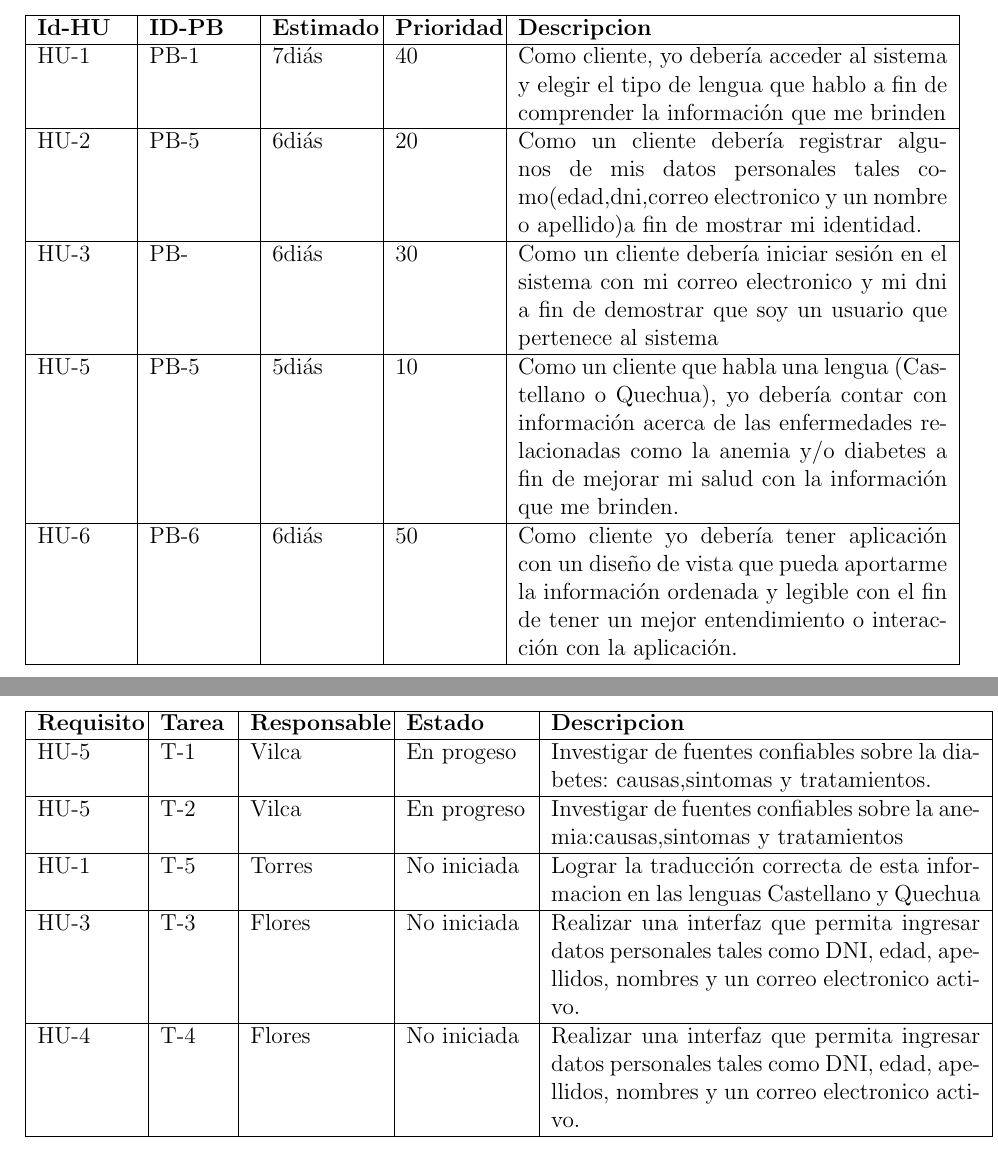
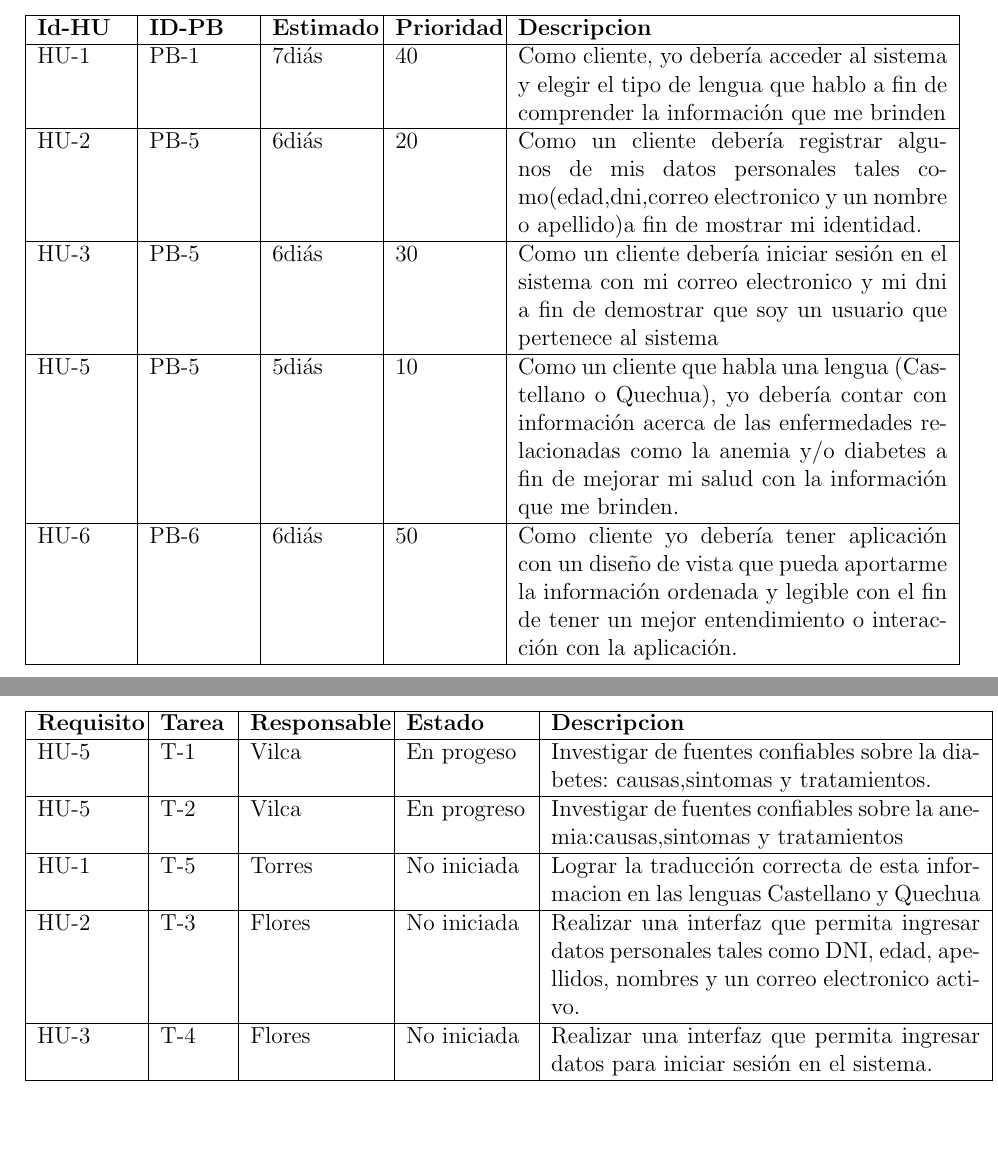
Before and after one commit to Andy-Pruebas/PI-4C15-G07, a LaTeX document (ConstruccionPruebasSoftware-Formatos/1.ProyectoScrum/ProyectoScrum.tex, which reads ConstruccionPruebasSoftware-Formatos/1.ProyectoScrum/capitulos/8_0_historias_usuarios.tex, ConstruccionPruebasSoftware-Formatos/1.ProyectoScrum/capitulos/9_0_planificacion.tex): two parts of pages 14 and 15 of 19, joined at a grey line, cut so that both start at the same text, the shorter picture padded with empty space. Compiled offline with pdfLaTeX.

Commit message:
Latex1.18

```diff
--- a/ConstruccionPruebasSoftware-Formatos/1.ProyectoScrum/capitulos/8_0_historias_usuarios.tex
+++ b/ConstruccionPruebasSoftware-Formatos/1.ProyectoScrum/capitulos/8_0_historias_usuarios.tex
@@ -9,7 +9,7 @@
  \\ \hline
  	 	HU-2&PB-5& 6diás& 20&Como un cliente debería registrar algunos de mis datos personales tales como(edad,dni,correo electronico y un nombre o apellido)a fin de mostrar mi identidad.
  	 	 \\ \hline
- 	 	HU-3&PB-& 6diás& 30&Como un cliente debería iniciar sesión en el sistema con mi correo electronico y mi dni a fin de demostrar que soy un usuario que pertenece al sistema
+ 	 	HU-3&PB-5& 6diás& 30&Como un cliente debería iniciar sesión en el sistema con mi correo electronico y mi dni a fin de demostrar que soy un usuario que pertenece al sistema
  \\ \hline
 	 	HU-5&PB-5& 5diás& 10&Como un cliente que habla una lengua (Castellano o Quechua), yo debería contar con información acerca de las enfermedades relacionadas como la anemia y/o diabetes a fin de mejorar mi salud con la información que me brinden.
  \\ \hline
--- a/ConstruccionPruebasSoftware-Formatos/1.ProyectoScrum/capitulos/9_0_planificacion.tex
+++ b/ConstruccionPruebasSoftware-Formatos/1.ProyectoScrum/capitulos/9_0_planificacion.tex
@@ -13,9 +13,9 @@
 	 \\ \hline
 	HU-1&T-5&Torres&No iniciada&Lograr la traducción correcta de esta informacion en las lenguas Castellano y Quechua
 	 \\ \hline
-	HU-3&T-3&Flores&No iniciada&Realizar una interfaz que permita ingresar datos personales tales como DNI, edad, apellidos, nombres y un correo electronico activo.
+	HU-2&T-3&Flores&No iniciada&Realizar una interfaz que permita ingresar datos personales tales como DNI, edad, apellidos, nombres y un correo electronico activo.
 	 \\ \hline
-	HU-4&T-4&Flores&No iniciada&Realizar una interfaz que permita ingresar datos personales tales como DNI, edad, apellidos, nombres y un correo electronico activo.
+	HU-3&T-4&Flores&No iniciada&Realizar una interfaz que permita ingresar datos para iniciar sesión en el sistema.
 	 \\ \hline
 		\end{tabular}
 \end{center}
```
Also changed, not shown: ConstruccionPruebasSoftware-Formatos/1.ProyectoScrum/ProyectoScrum.pdf.
